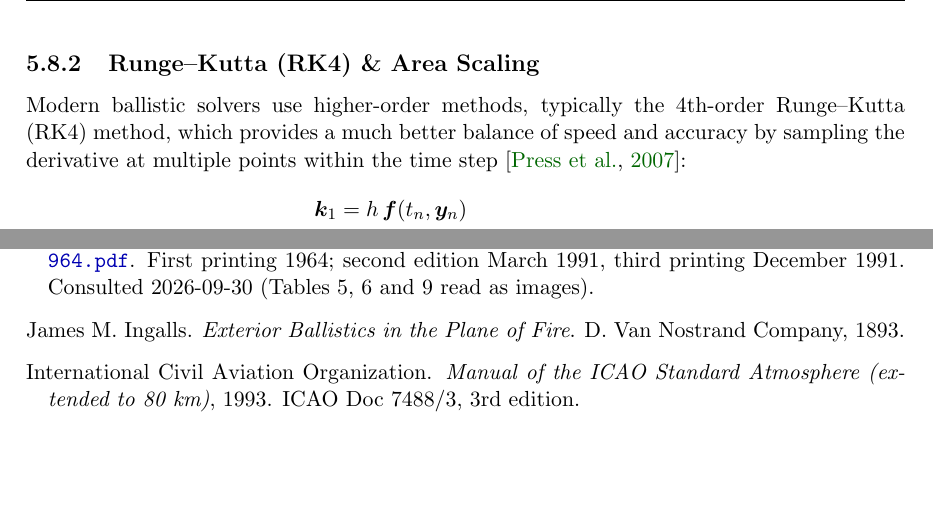
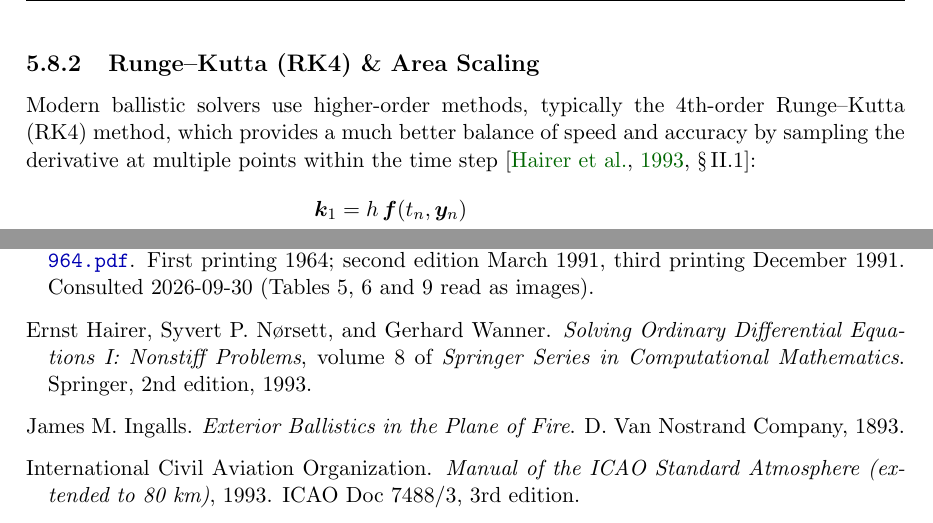
Before and after one commit to fbastin/BallisticsGuide, a LaTeX thesis (doc/ballistics_manual.tex, which reads doc/references.bib): two parts of pages 32 and 82 of 84, joined at a grey line, cut so that both start at the same text, the shorter picture padded with empty space. Compiled offline with pdfLaTeX.

Commit message:
docs(manual): RK4 cité d'après Hairer, Nørsett & Wanner (§ II.1) au lieu de Numerical Recipes
Co-Authored-By: Claude Opus 5.5 <noreply@anthropic.com>

```diff
--- a/doc/ballistics_manual.tex
+++ b/doc/ballistics_manual.tex
@@ -1209,7 +1209,7 @@ where $v^n = \sqrt{(v_x^n-w_x)^2 + (v_y^n-w_y)^2 + (v_z^n-w_z)^2}$. While intuit
 
 \subsection{Runge--Kutta (RK4) \& Area Scaling}
 
-Modern ballistic solvers use higher-order methods, typically the 4th-order Runge--Kutta (RK4) method, which provides a much better balance of speed and accuracy by sampling the derivative at multiple points within the time step \citep{press2007numerical}:
+Modern ballistic solvers use higher-order methods, typically the 4th-order Runge--Kutta (RK4) method, which provides a much better balance of speed and accuracy by sampling the derivative at multiple points within the time step \citep[§\,II.1]{hairer1993solving}:
 \begin{align}
   \bm{k}_1 &= h\,\bm{f}(t_n, \bm{y}_n) \\
   \bm{k}_2 &= h\,\bm{f}(t_n + h/2, \bm{y}_n + \bm{k}_1/2) \\
--- a/doc/references.bib
+++ b/doc/references.bib
@@ -241,3 +233,13 @@
   url          = {https://www.bipm.org/documents/20126/2071204/JCGM_200_2012.pdf},
   note         = {Bilingual edition consulted 2026-09-30; \S\,2.13--2.15: accuracy, trueness, precision}
 }
+
+@book{hairer1993solving,
+  author    = {Hairer, Ernst and N{\o}rsett, Syvert P. and Wanner, Gerhard},
+  title     = {Solving Ordinary Differential Equations I: Nonstiff Problems},
+  publisher = {Springer},
+  series    = {Springer Series in Computational Mathematics},
+  volume    = {8},
+  edition   = {2nd},
+  year      = {1993}
+}
```
Also changed, not shown: doc/ballistics_manual.pdf, doc/references.bib (8 more changed lines).
